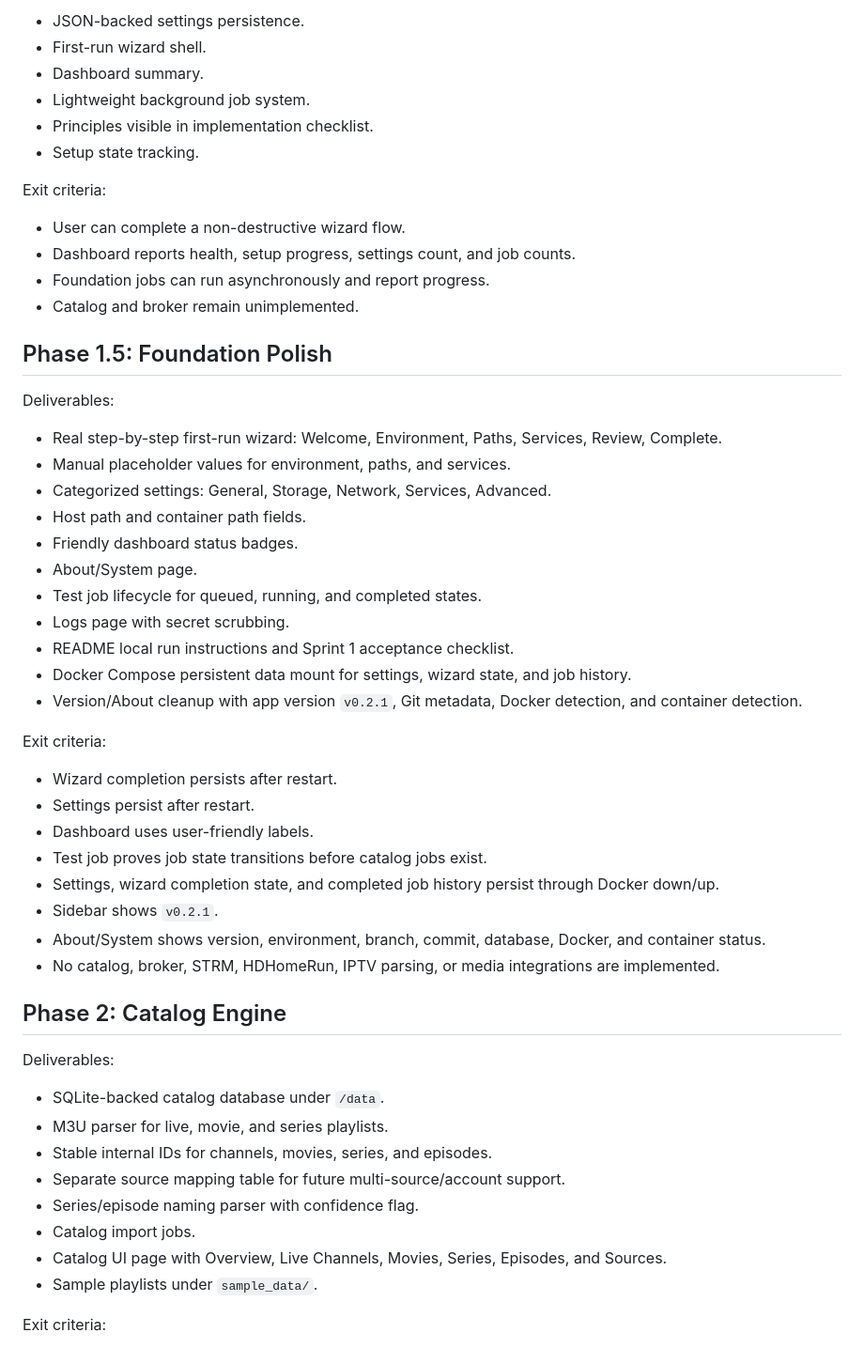
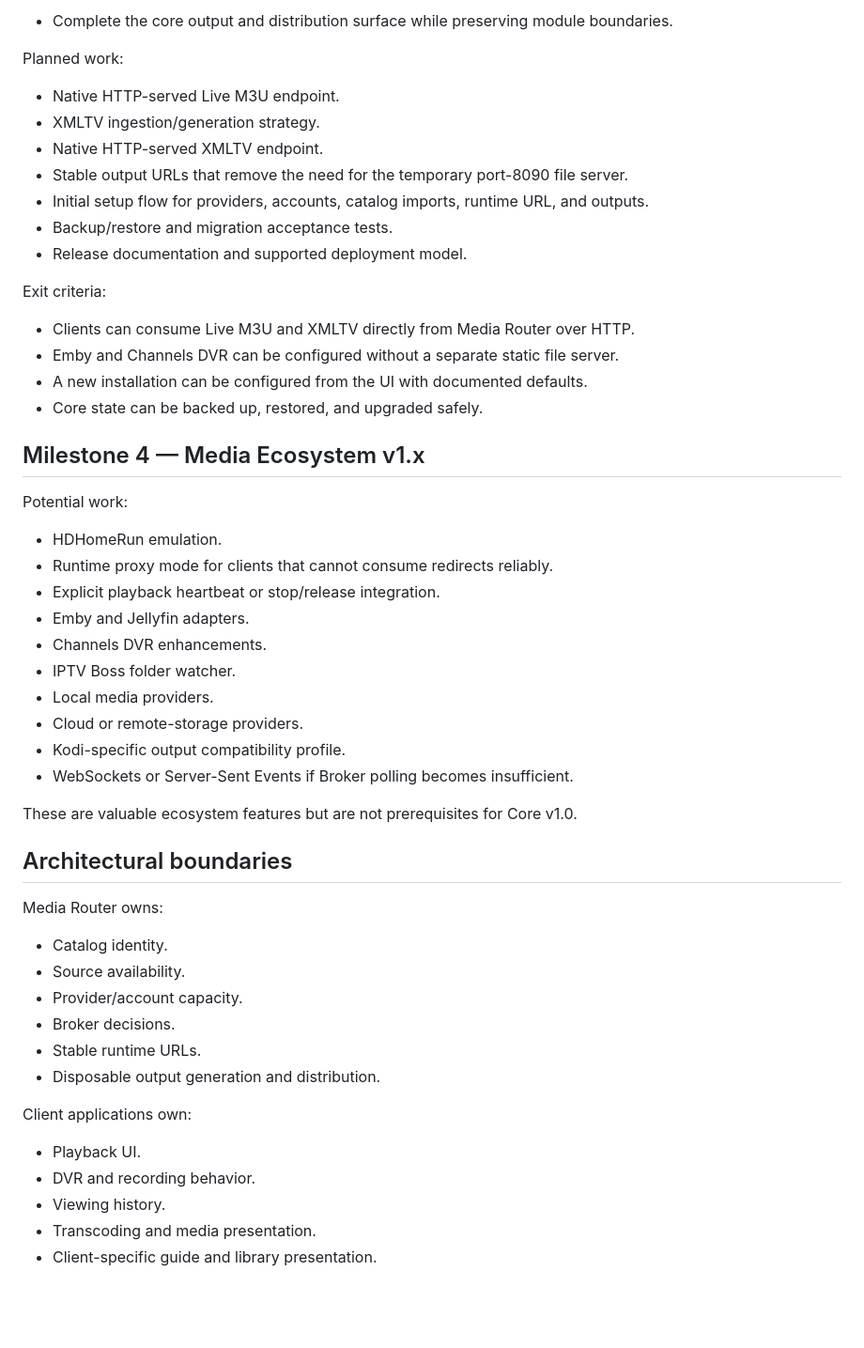
Before and after one commit to drumdandrum/MediaRouter, a Markdown page: docs/Roadmap.md, the part around one of its changes. Shown at 94% size. Drawn GitHub-style; blank space fills up the shorter version.

Commit message:
Docs: replace sprint roadmap with product milestones

```diff
--- a/docs/Roadmap.md
+++ b/docs/Roadmap.md
@@ -23,57 +67,56 @@ Deliverables:
 
-- JSON-backed settings persistence.
-- First-run wizard shell.
-- Dashboard summary.
-- Lightweight background job system.
-- Principles visible in implementation checklist.
-- Setup state tracking.
+- Complete the core output and distribution surface while preserving module boundaries.
+
+Planned work:
+
+- Native HTTP-served Live M3U endpoint.
+- XMLTV ingestion/generation strategy.
+- Native HTTP-served XMLTV endpoint.
+- Stable output URLs that remove the need for the temporary port-8090 file server.
+- Initial setup flow for providers, accounts, catalog imports, runtime URL, and outputs.
+- Backup/restore and migration acceptance tests.
+- Release documentation and supported deployment model.
 
 Exit criteria:
 
-- User can complete a non-destructive wizard flow.
-- Dashboard reports health, setup progress, settings count, and job counts.
-- Foundation jobs can run asynchronously and report progress.
-- Catalog and broker remain unimplemented.
+- Clients can consume Live M3U and XMLTV directly from Media Router over HTTP.
+- Emby and Channels DVR can be configured without a separate static file server.
+- A new installation can be configured from the UI with documented defaults.
+- Core state can be backed up, restored, and upgraded safely.
 
-## Phase 1.5: Foundation Polish
+## Milestone 4 — Media Ecosystem v1.x
 
-Deliverables:
+Potential work:
 
-- Real step-by-step first-run wizard: Welcome, Environment, Paths, Services, Review, Complete.
-- Manual placeholder values for environment, paths, and services.
-- Categorized settings: General, Storage, Network, Services, Advanced.
-- Host path and container path fields.
-- Friendly dashboard status badges.
-- About/System page.
-- Test job lifecycle for queued, running, and completed states.
-- Logs page with secret scrubbing.
-- README local run instructions and Sprint 1 acceptance checklist.
-- Docker Compose persistent data mount for settings, wizard state, and job history.
-- Version/About cleanup with app version `v0.2.1`, Git metadata, Docker detection, and container detection.
+- HDHomeRun emulation.
+- Runtime proxy mode for clients that cannot consume redirects reliably.
+- Explicit playback heartbeat or stop/release integration.
+- Emby and Jellyfin adapters.
+- Channels DVR enhancements.
+- IPTV Boss folder watcher.
+- Local media providers.
+- Cloud or remote-storage providers.
+- Kodi-specific output compatibility profile.
+- WebSockets or Server-Sent Events if Broker polling becomes insufficient.
 
-Exit criteria:
+These are valuable ecosystem features but are not prerequisites for Core v1.0.
 
-- Wizard completion persists after restart.
-- Settings persist after restart.
-- Dashboard uses user-friendly labels.
-- Test job proves job state transitions before catalog jobs exist.
-- Settings, wizard completion state, and completed job history persist through Docker down/up.
-- Sidebar shows `v0.2.1`.
-- About/System shows version, environment, branch, commit, database, Docker, and container status.
-- No catalog, broker, STRM, HDHomeRun, IPTV parsing, or media integrations are implemented.
+## Architectural boundaries
 
-## Phase 2: Catalog Engine
+Media Router owns:
 
-Deliverables:
+- Catalog identity.
+- Source availability.
+- Provider/account capacity.
+- Broker decisions.
+- Stable runtime URLs.
+- Disposable output generation and distribution.
 
-- SQLite-backed catalog database under `/data`.
-- M3U parser for live, movie, and series playlists.
-- Stable internal IDs for channels, movies, series, and episodes.
-- Separate source mapping table for future multi-source/account support.
-- Series/episode naming parser with confidence flag.
-- Catalog import jobs.
-- Catalog UI page with Overview, Live Channels, Movies, Series, Episodes, and Sources.
-- Sample playlists under `sample_data/`.
+Client applications own:
 
-Exit criteria:
+- Playback UI.
+- DVR and recording behavior.
+- Viewing history.
+- Transcoding and media presentation.
+- Client-specific guide and library presentation.
 
```
Also changed, not shown: other parts of docs/Roadmap.md (+58 -158 lines).
